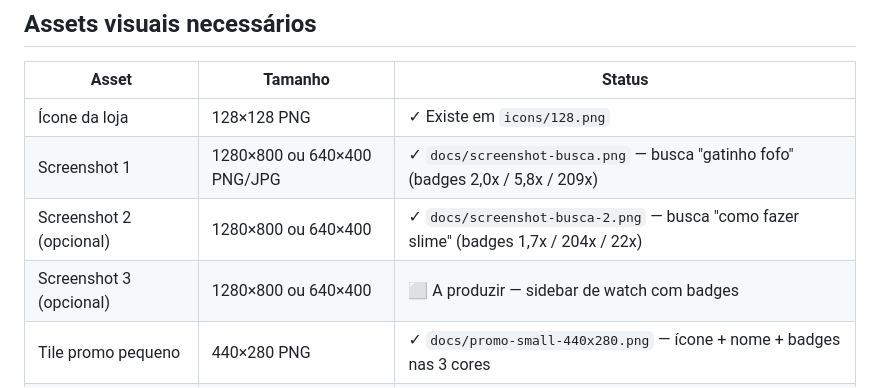
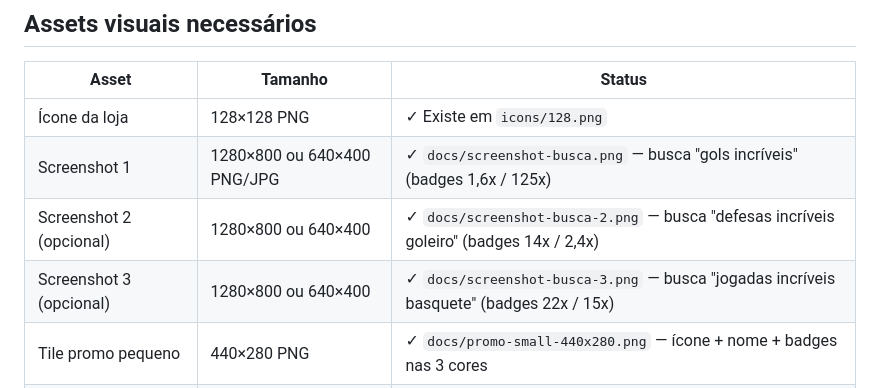
Before and after one commit to wellitonscheer/yt-video-viral, a Markdown page: docs/STORE_LISTING.md, the part around the change. Drawn GitHub-style.

Commit message:
docs: trocar screenshots por buscas de esporte
As buscas anteriores (gatinho, slime) passavam um tom infantil. Novas
capturas, também com a extensão carregada no YouTube real: "gols
incríveis", "defesas incríveis goleiro" e "jogadas incríveis basquete".
Mostram as três cores do badge e canais grandes sem badge.

Co-Authored-By: Claude Opus 5.5 <noreply@anthropic.com>

```diff
--- a/docs/STORE_LISTING.md
+++ b/docs/STORE_LISTING.md
@@ -135,9 +135,9 @@ https://github.com/wellitonscheer/yt-video-viral/blob/main/docs/PRIVACY.md
 | Asset | Tamanho | Status |
 |---|---|---|
 | Ícone da loja | 128×128 PNG | ✓ Existe em `icons/128.png` |
-| Screenshot 1 | 1280×800 ou 640×400 PNG/JPG | ✓ `docs/screenshot-busca.png` — busca "gatinho fofo" (badges 2,0x / 5,8x / 209x) |
-| Screenshot 2 (opcional) | 1280×800 ou 640×400 | ✓ `docs/screenshot-busca-2.png` — busca "como fazer slime" (badges 1,7x / 204x / 22x) |
-| Screenshot 3 (opcional) | 1280×800 ou 640×400 | ⬜ A produzir — sidebar de watch com badges |
+| Screenshot 1 | 1280×800 ou 640×400 PNG/JPG | ✓ `docs/screenshot-busca.png` — busca "gols incríveis" (badges 1,6x / 125x) |
+| Screenshot 2 (opcional) | 1280×800 ou 640×400 | ✓ `docs/screenshot-busca-2.png` — busca "defesas incríveis goleiro" (badges 14x / 2,4x) |
+| Screenshot 3 (opcional) | 1280×800 ou 640×400 | ✓ `docs/screenshot-busca-3.png` — busca "jogadas incríveis basquete" (badges 22x / 15x) |
 | Tile promo pequeno | 440×280 PNG | ✓ `docs/promo-small-440x280.png` — ícone + nome + badges nas 3 cores |
 | Marquee promo (opcional) | 1400×560 PNG | ⬜ A produzir |
 | Vídeo promo (opcional) | YouTube unlisted | ⬜ A produzir |
```
Also changed, not shown: docs/screenshot-busca-2.png, docs/screenshot-busca-3.png (added), docs/screenshot-busca.png.
